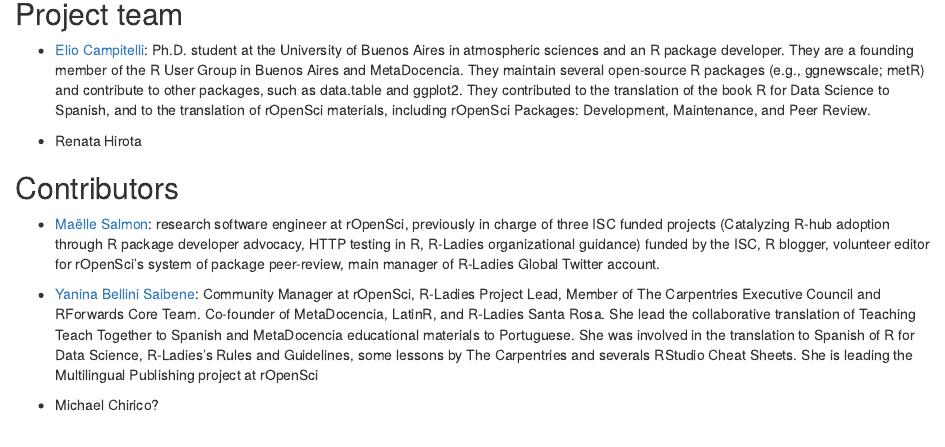
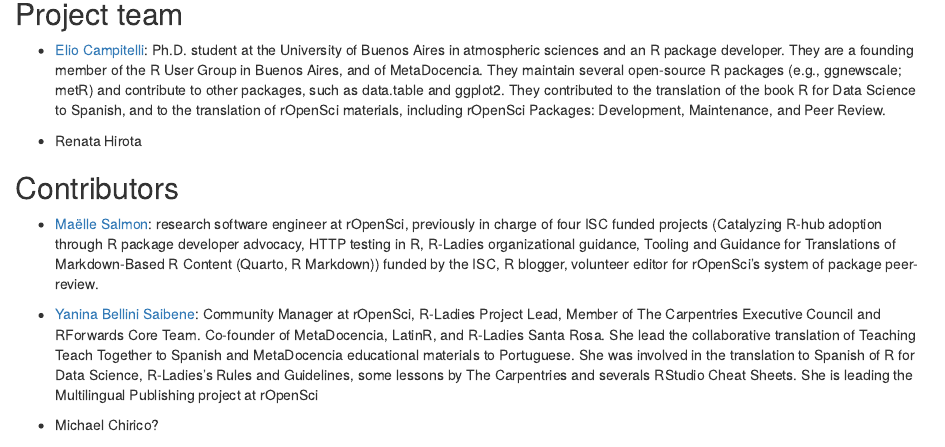
Before and after one commit to eliocamp/rhelpi18n-grant-proposal, an R Markdown document (proposal/signatories.Rmd): the page in a window 1100 px wide, from 80 px down. Rendered offline with R 4.5, knitr and Pandoc, with nearby package versions.

Commit message:
Update signatories.Rmd

````diff
--- a/proposal/signatories.Rmd
+++ b/proposal/signatories.Rmd
@@ -15,7 +15,7 @@
 -->
 ```
 -   [Elio Campitelli](https://eliocamp.github.io/): Ph.D. student at the University of Buenos Aires in atmospheric sciences and an R package developer.
-    They are a founding member of the R User Group in Buenos Aires and MetaDocencia.
+    They are a founding member of the R User Group in Buenos Aires, and of MetaDocencia.
     They maintain several open-source R packages (e.g., ggnewscale; metR) and contribute to other packages, such as data.table and ggplot2.
     They contributed to the translation of the book R for Data Science to Spanish, and to the translation of rOpenSci materials, including rOpenSci Packages: Development, Maintenance, and Peer Review.
 
@@ -28,7 +28,7 @@
 Who are the people who have actively helped with this proposal but won't necessarily be on the core project team later?
 -->
 ```
--   [Maëlle Salmon](https://masalmon.eu/): research software engineer at rOpenSci, previously in charge of three ISC funded projects (Catalyzing R-hub adoption through R package developer advocacy, HTTP testing in R, R-Ladies organizational guidance) funded by the ISC, R blogger, volunteer editor for rOpenSci's system of package peer-review, main manager of R-Ladies Global Twitter account.
+-   [Maëlle Salmon](https://masalmon.eu/): research software engineer at rOpenSci, previously in charge of four ISC funded projects (Catalyzing R-hub adoption through R package developer advocacy, HTTP testing in R, R-Ladies organizational guidance, Tooling and Guidance for Translations of Markdown-Based R Content (Quarto, R Markdown)) funded by the ISC, R blogger, volunteer editor for rOpenSci's system of package peer-review.
 
 -   [Yanina Bellini Saibene](https://yabellini.netlify.app/): Community Manager at rOpenSci, R-Ladies Project Lead, Member of The Carpentries Executive Council and RForwards Core Team.
     Co-founder of MetaDocencia, LatinR, and R-Ladies Santa Rosa.
````
